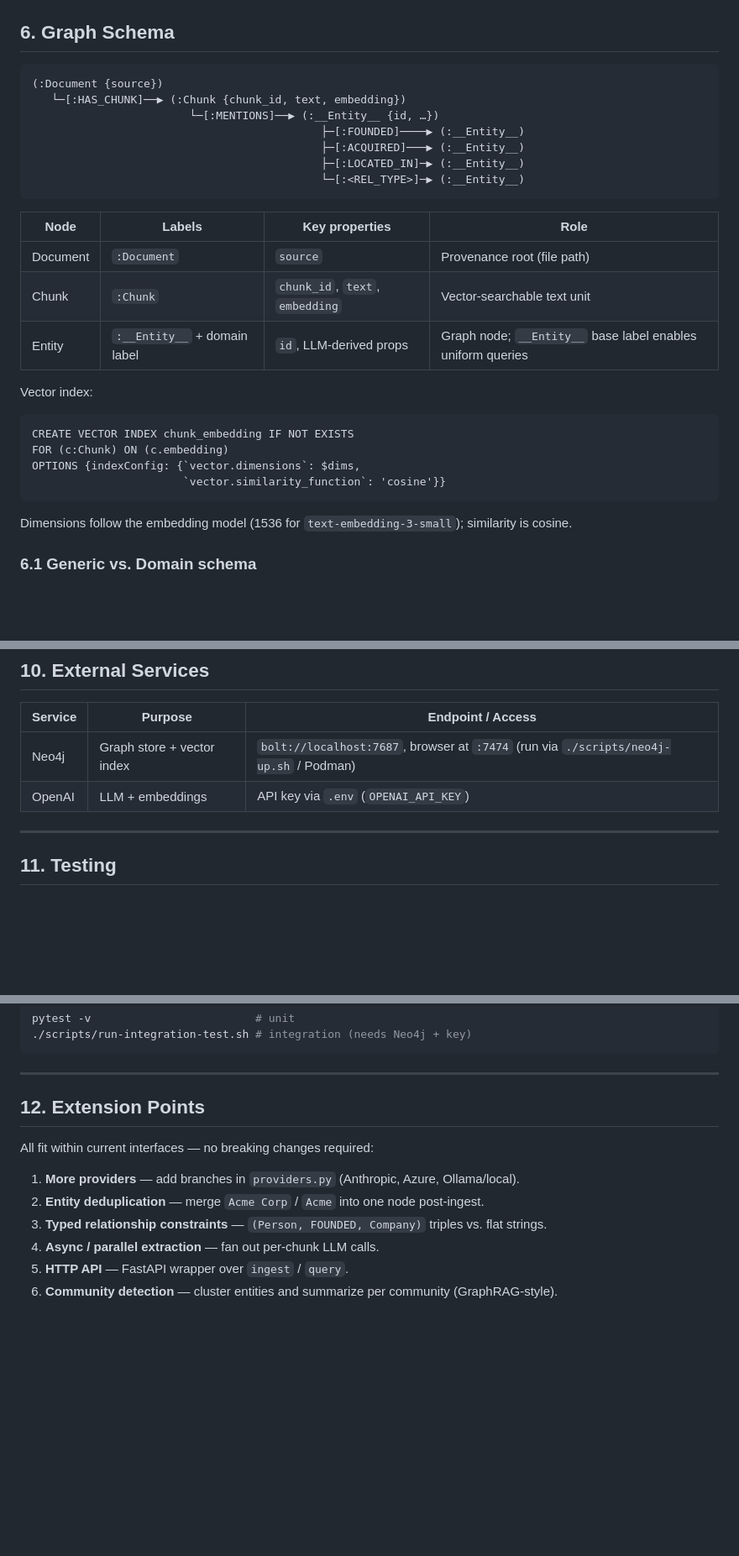
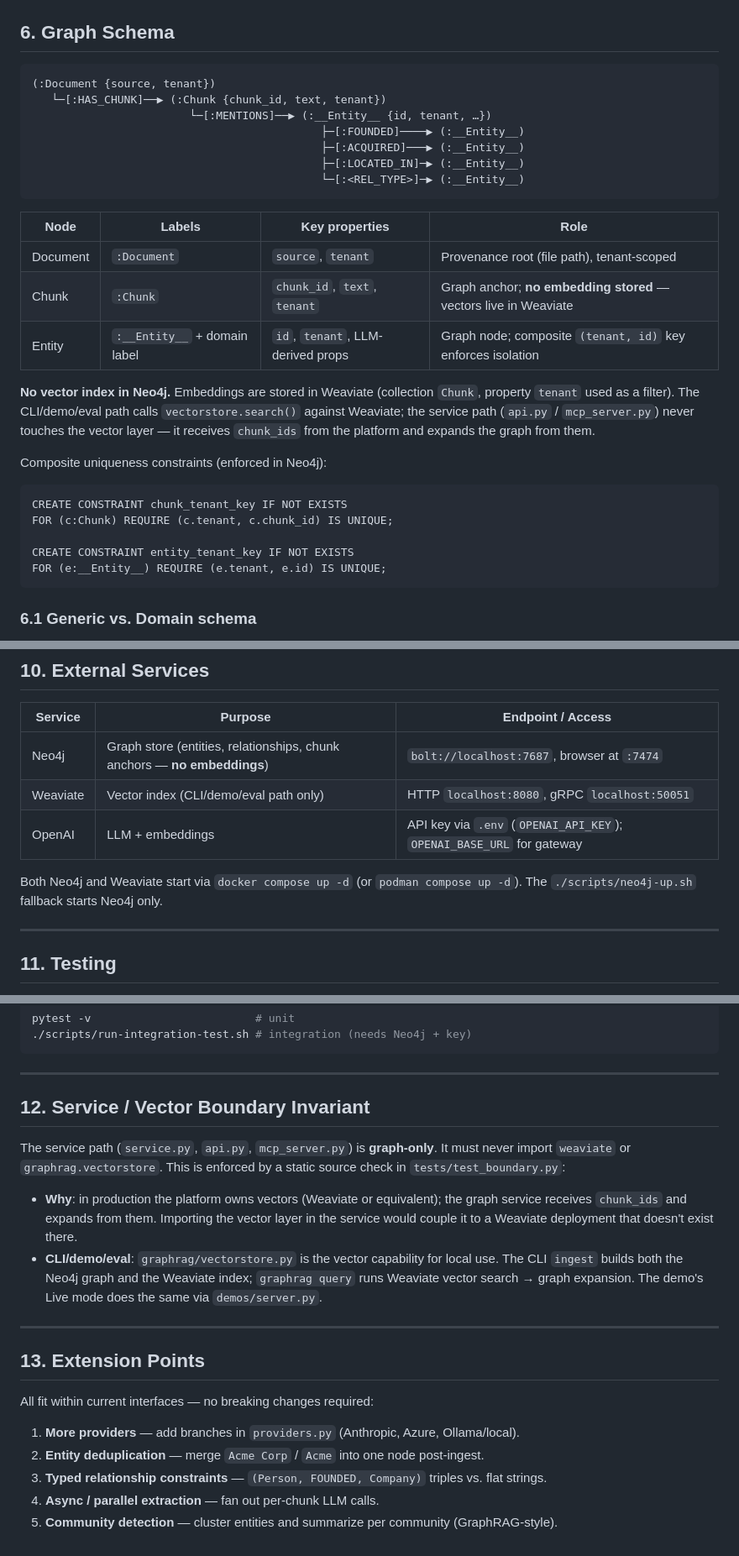
Before and after one commit to Stratus5/GraphRAG, a Markdown page: ARCHITECTURE.md, 3 parts joined by grey strips. Shown at 84% size. GitHub-like rendering; blank space fills up the shorter version.

````diff
--- a/ARCHITECTURE.md
+++ b/ARCHITECTURE.md
@@ -159,9 +167,9 @@ This step is what makes hybrid retrieval actually hybrid — keep it in the pipe
 ## 6. Graph Schema
 
 ```
-(:Document {source})
-   └─[:HAS_CHUNK]──▶ (:Chunk {chunk_id, text, embedding})
-                        └─[:MENTIONS]──▶ (:__Entity__ {id, …})
+(:Document {source, tenant})
+   └─[:HAS_CHUNK]──▶ (:Chunk {chunk_id, text, tenant})
+                        └─[:MENTIONS]──▶ (:__Entity__ {id, tenant, …})
                                             ├─[:FOUNDED]────▶ (:__Entity__)
                                             ├─[:ACQUIRED]───▶ (:__Entity__)
                                             ├─[:LOCATED_IN]─▶ (:__Entity__)
@@ -170,20 +178,24 @@ This step is what makes hybrid retrieval actually hybrid — keep it in the pipe
 
 | Node | Labels | Key properties | Role |
 |------|--------|----------------|------|
-| Document | `:Document` | `source` | Provenance root (file path) |
-| Chunk | `:Chunk` | `chunk_id`, `text`, `embedding` | Vector-searchable text unit |
-| Entity | `:__Entity__` + domain label | `id`, LLM-derived props | Graph node; `__Entity__` base label enables uniform queries |
+| Document | `:Document` | `source`, `tenant` | Provenance root (file path), tenant-scoped |
+| Chunk | `:Chunk` | `chunk_id`, `text`, `tenant` | Graph anchor; **no embedding stored** — vectors live in Weaviate |
+| Entity | `:__Entity__` + domain label | `id`, `tenant`, LLM-derived props | Graph node; composite `(tenant, id)` key enforces isolation |
 
-Vector index:
+**No vector index in Neo4j.** Embeddings are stored in Weaviate (collection `Chunk`, property
+`tenant` used as a filter). The CLI/demo/eval path calls `vectorstore.search()` against
+Weaviate; the service path (`api.py` / `mcp_server.py`) never touches the vector layer —
+it receives `chunk_ids` from the platform and expands the graph from them.
+
+Composite uniqueness constraints (enforced in Neo4j):
 
 ```cypher
-CREATE VECTOR INDEX chunk_embedding IF NOT EXISTS
-FOR (c:Chunk) ON (c.embedding)
-OPTIONS {indexConfig: {`vector.dimensions`: $dims,
-                       `vector.similarity_function`: 'cosine'}}
+CREATE CONSTRAINT chunk_tenant_key IF NOT EXISTS
+FOR (c:Chunk) REQUIRE (c.tenant, c.chunk_id) IS UNIQUE;
+
+CREATE CONSTRAINT entity_tenant_key IF NOT EXISTS
+FOR (e:__Entity__) REQUIRE (e.tenant, e.id) IS UNIQUE;
 ```
-
-Dimensions follow the embedding model (1536 for `text-embedding-3-small`); similarity is cosine.
 
 ### 6.1 Generic vs. Domain schema
 
@@ -266,8 +281,12 @@ graphrag query "Who founded Acme Corp?"
 
 | Service | Purpose | Endpoint / Access |
 |---------|---------|-------------------|
-| Neo4j | Graph store + vector index | `bolt://localhost:7687`, browser at `:7474` (run via `./scripts/neo4j-up.sh` / Podman) |
-| OpenAI | LLM + embeddings | API key via `.env` (`OPENAI_API_KEY`) |
+| Neo4j | Graph store (entities, relationships, chunk anchors — **no embeddings**) | `bolt://localhost:7687`, browser at `:7474` |
+| Weaviate | Vector index (CLI/demo/eval path only) | HTTP `localhost:8080`, gRPC `localhost:50051` |
+| OpenAI | LLM + embeddings | API key via `.env` (`OPENAI_API_KEY`); `OPENAI_BASE_URL` for gateway |
+
+Both Neo4j and Weaviate start via `docker compose up -d` (or `podman compose up -d`). The
+`./scripts/neo4j-up.sh` fallback starts Neo4j only.
 
 ---
 
@@ -285,7 +304,22 @@ pytest -v                         # unit
 
 ---
 
-## 12. Extension Points
+## 12. Service / Vector Boundary Invariant
+
+The service path (`service.py`, `api.py`, `mcp_server.py`) is **graph-only**. It must never
+import `weaviate` or `graphrag.vectorstore`. This is enforced by a static source check in
+`tests/test_boundary.py`:
+
+- **Why**: in production the platform owns vectors (Weaviate or equivalent); the graph service
+  receives `chunk_ids` and expands from them. Importing the vector layer in the service would
+  couple it to a Weaviate deployment that doesn't exist there.
+- **CLI/demo/eval**: `graphrag/vectorstore.py` is the vector capability for local use. The CLI
+  `ingest` builds both the Neo4j graph and the Weaviate index; `graphrag query` runs Weaviate
+  vector search → graph expansion. The demo's Live mode does the same via `demos/server.py`.
+
+---
+
+## 13. Extension Points
 
 All fit within current interfaces — no breaking changes required:
 
@@ -293,5 +327,4 @@ All fit within current interfaces — no breaking changes required:
 2. **Entity deduplication** — merge `Acme Corp` / `Acme` into one node post-ingest.
 3. **Typed relationship constraints** — `(Person, FOUNDED, Company)` triples vs. flat strings.
 4. **Async / parallel extraction** — fan out per-chunk LLM calls.
-5. **HTTP API** — FastAPI wrapper over `ingest` / `query`.
-6. **Community detection** — cluster entities and summarize per community (GraphRAG-style).
+5. **Community detection** — cluster entities and summarize per community (GraphRAG-style).
````
Also changed, not shown: other parts of ARCHITECTURE.md (+25 -14 lines), MCP-INTERFACE.md (+19 -6 lines), README.md (+26 -8 lines).
